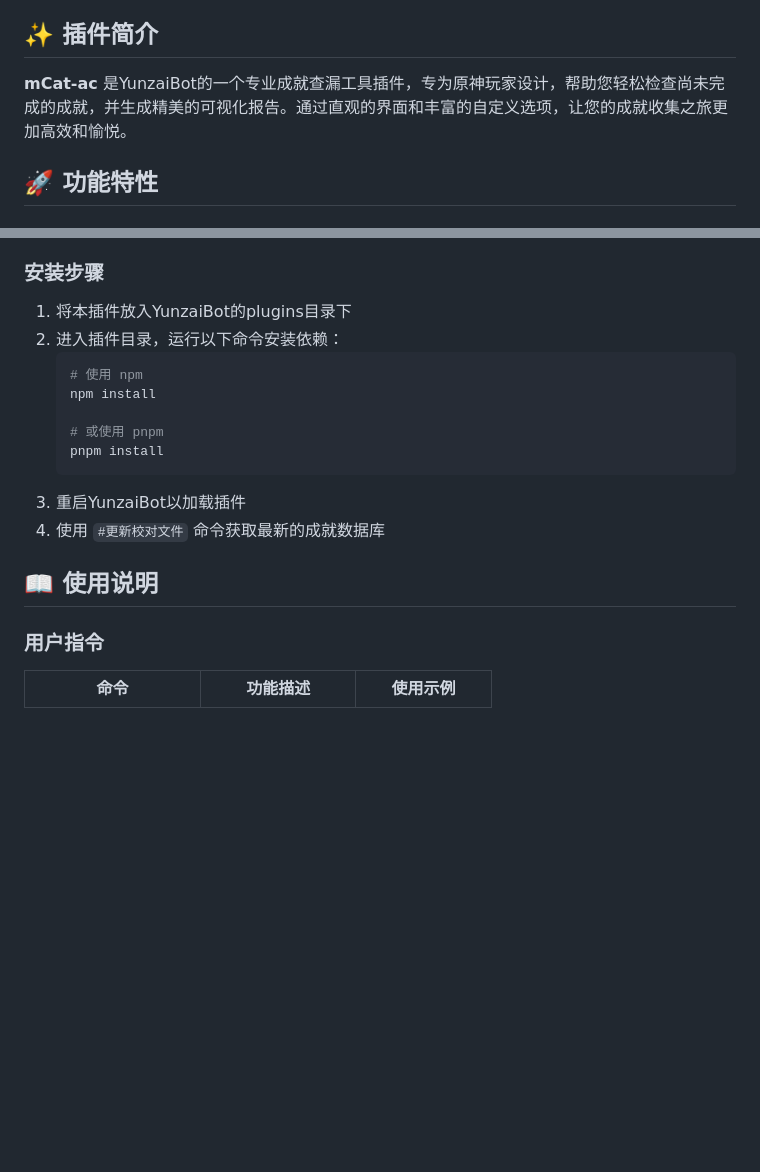
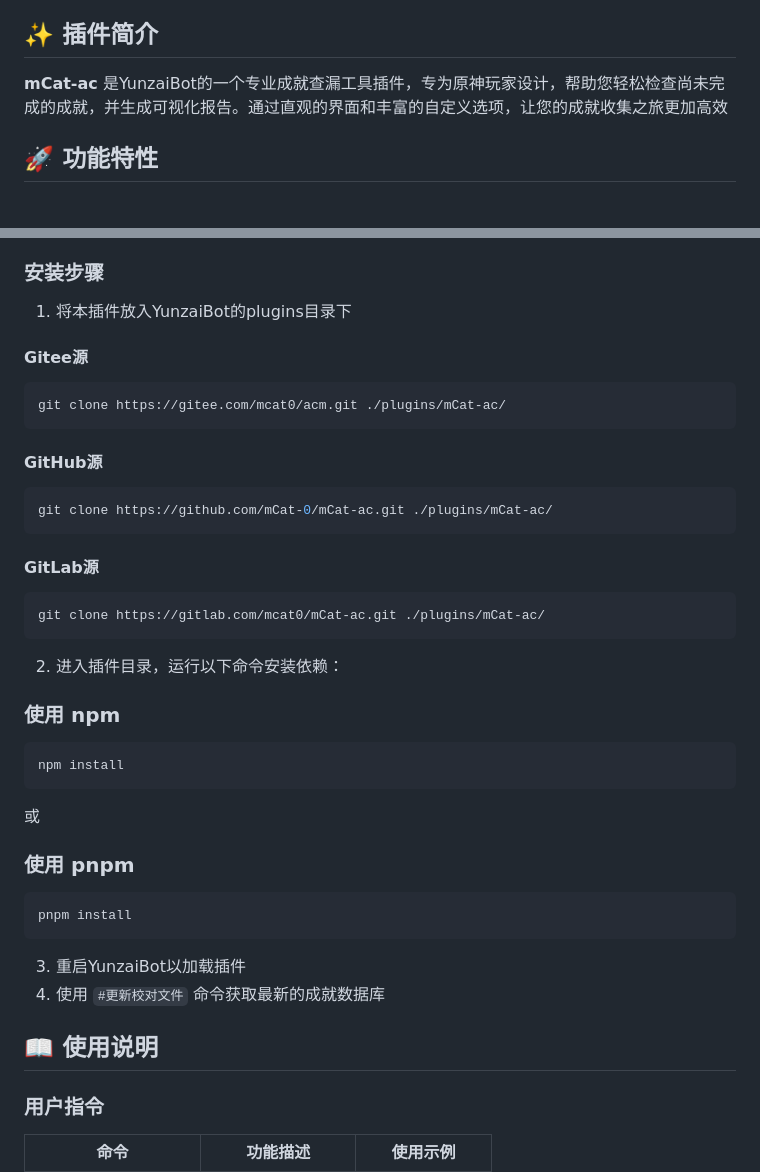
Before and after one commit to mCat-0/mCat-ac, a Markdown page: README.md, 2 parts joined by grey strips. Drawn GitHub-style; blank space fills up the shorter version.

Commit message:
更新README.md，添加多源安装方式和优化安装步骤

````diff
--- a/README.md
+++ b/README.md
@@ -31,7 +31,7 @@
 
 ## ✨ 插件简介
 
-**mCat-ac** 是YunzaiBot的一个专业成就查漏工具插件，专为原神玩家设计，帮助您轻松检查尚未完成的成就，并生成精美的可视化报告。通过直观的界面和丰富的自定义选项，让您的成就收集之旅更加高效和愉悦。
+**mCat-ac** 是YunzaiBot的一个专业成就查漏工具插件，专为原神玩家设计，帮助您轻松检查尚未完成的成就，并生成可视化报告。通过直观的界面和丰富的自定义选项，让您的成就收集之旅更加高效
 
 ## 🚀 功能特性
 
@@ -55,19 +55,34 @@
 
 ### 安装步骤
 1. 将本插件放入YunzaiBot的plugins目录下
+#### Gitee源
+```bash
+git clone https://gitee.com/mcat0/acm.git ./plugins/mCat-ac/
+```
+#### GitHub源
+```bash
+git clone https://github.com/mCat-0/mCat-ac.git ./plugins/mCat-ac/
+```
+#### GitLab源
+```bash
+git clone https://gitlab.com/mcat0/mCat-ac.git ./plugins/mCat-ac/
+```
+
+
 2. 进入插件目录，运行以下命令安装依赖：
+### 使用 npm
    ```bash
-   # 使用 npm
    npm install
-
-   # 或使用 pnpm
+   ```
+   或
+### 使用 pnpm
+   ```bash
    pnpm install
    ```
 3. 重启YunzaiBot以加载插件
 4. 使用 `#更新校对文件` 命令获取最新的成就数据库
 
 ## 📖 使用说明
-
 ### 用户指令
 
 | 命令 | 功能描述 | 使用示例 |
````
